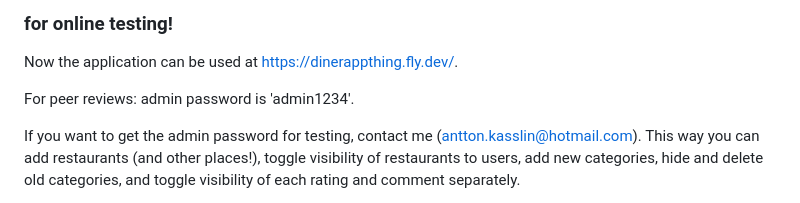
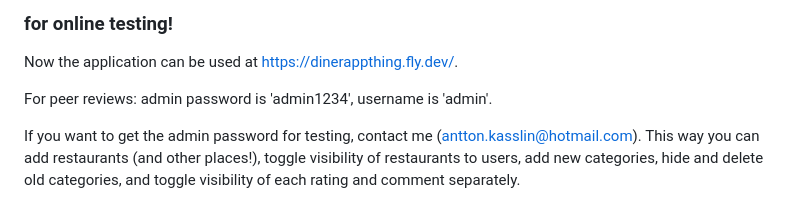
Before and after one commit to kwantton/Tietokannat_ja_web_ohjelmointi-dinerappthing, a Markdown page: README.md, the part around the change. Rendered like a GitHub page.

Commit message:
Added info for peer reviews

```diff
--- a/README.md
+++ b/README.md
@@ -3,7 +3,7 @@
 ### for online testing!
 Now the application can be used at https://dinerappthing.fly.dev/.
 
-For peer reviews: admin password is 'admin1234'.
+For peer reviews: admin password is 'admin1234', username is 'admin'.
 
 If you want to get the admin password for testing, contact me (antton.kasslin@hotmail.com). This way you can add restaurants (and other places!), toggle visibility of restaurants to users, add new categories, hide and delete old categories, and toggle visibility of each rating and comment separately.
 
```
